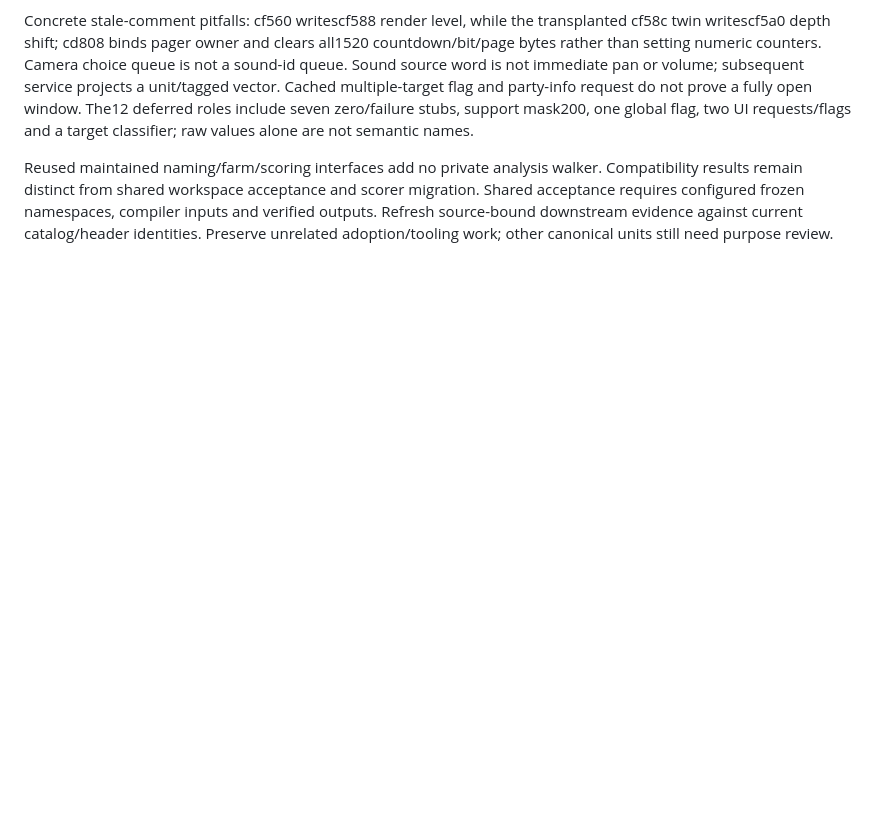
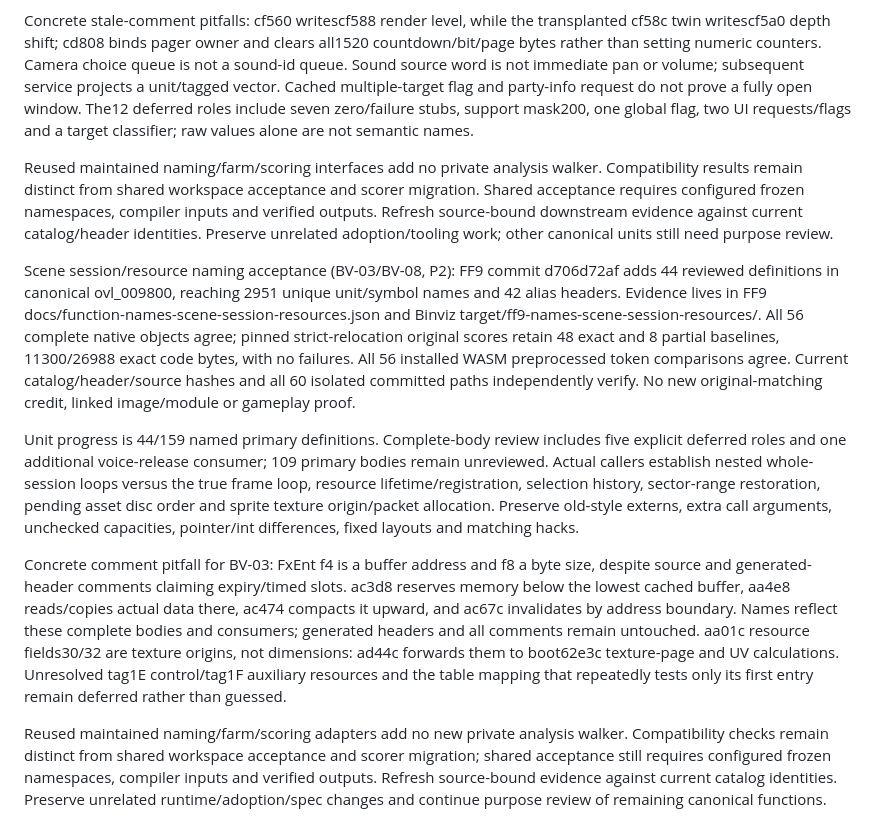
Before and after one commit to trevor-e/binviz, a Markdown page: docs/decompilation-tooling-spec.md, the part around the change. Drawn GitHub-style; blank space fills up the shorter version.

Commit message:
Document scene session resource naming acceptance

```diff
--- a/docs/decompilation-tooling-spec.md
+++ b/docs/decompilation-tooling-spec.md
@@ -2065,3 +2065,39 @@ scorer migration. Shared acceptance requires configured frozen namespaces,
 compiler inputs and verified outputs. Refresh source-bound downstream evidence
 against current catalog/header identities. Preserve unrelated adoption/tooling
 work; other canonical units still need purpose review.
+
+Scene session/resource naming acceptance (BV-03/BV-08, P2): FF9 commit
+d706d72af adds 44 reviewed definitions in canonical ovl_009800, reaching 2951
+unique unit/symbol names and 42 alias headers. Evidence lives in FF9
+docs/function-names-scene-session-resources.json and Binviz
+target/ff9-names-scene-session-resources/. All 56 complete native objects agree;
+pinned strict-relocation original scores retain 48 exact and 8 partial baselines,
+11300/26988 exact code bytes, with no failures. All 56 installed WASM
+preprocessed token comparisons agree. Current catalog/header/source hashes and
+all 60 isolated committed paths independently verify. No new original-matching
+credit, linked image/module or gameplay proof.
+
+Unit progress is 44/159 named primary definitions. Complete-body review includes
+five explicit deferred roles and one additional voice-release consumer; 109
+primary bodies remain unreviewed. Actual callers establish nested whole-session
+loops versus the true frame loop, resource lifetime/registration, selection
+history, sector-range restoration, pending asset disc order and sprite texture
+origin/packet allocation. Preserve old-style externs, extra call arguments,
+unchecked capacities, pointer/int differences, fixed layouts and matching hacks.
+
+Concrete comment pitfall for BV-03: FxEnt f4 is a buffer address and f8 a byte
+size, despite source and generated-header comments claiming expiry/timed slots.
+ac3d8 reserves memory below the lowest cached buffer, aa4e8 reads/copies actual
+data there, ac474 compacts it upward, and ac67c invalidates by address boundary.
+Names reflect these complete bodies and consumers; generated headers and all
+comments remain untouched. aa01c resource fields30/32 are texture origins, not
+dimensions: ad44c forwards them to boot62e3c texture-page and UV calculations.
+Unresolved tag1E control/tag1F auxiliary resources and the table mapping that
+repeatedly tests only its first entry remain deferred rather than guessed.
+
+Reused maintained naming/farm/scoring adapters add no new private analysis
+walker. Compatibility checks remain distinct from shared workspace acceptance
+and scorer migration; shared acceptance still requires configured frozen
+namespaces, compiler inputs and verified outputs. Refresh source-bound evidence
+against current catalog identities. Preserve unrelated runtime/adoption/spec
+changes and continue purpose review of remaining canonical functions.
```
